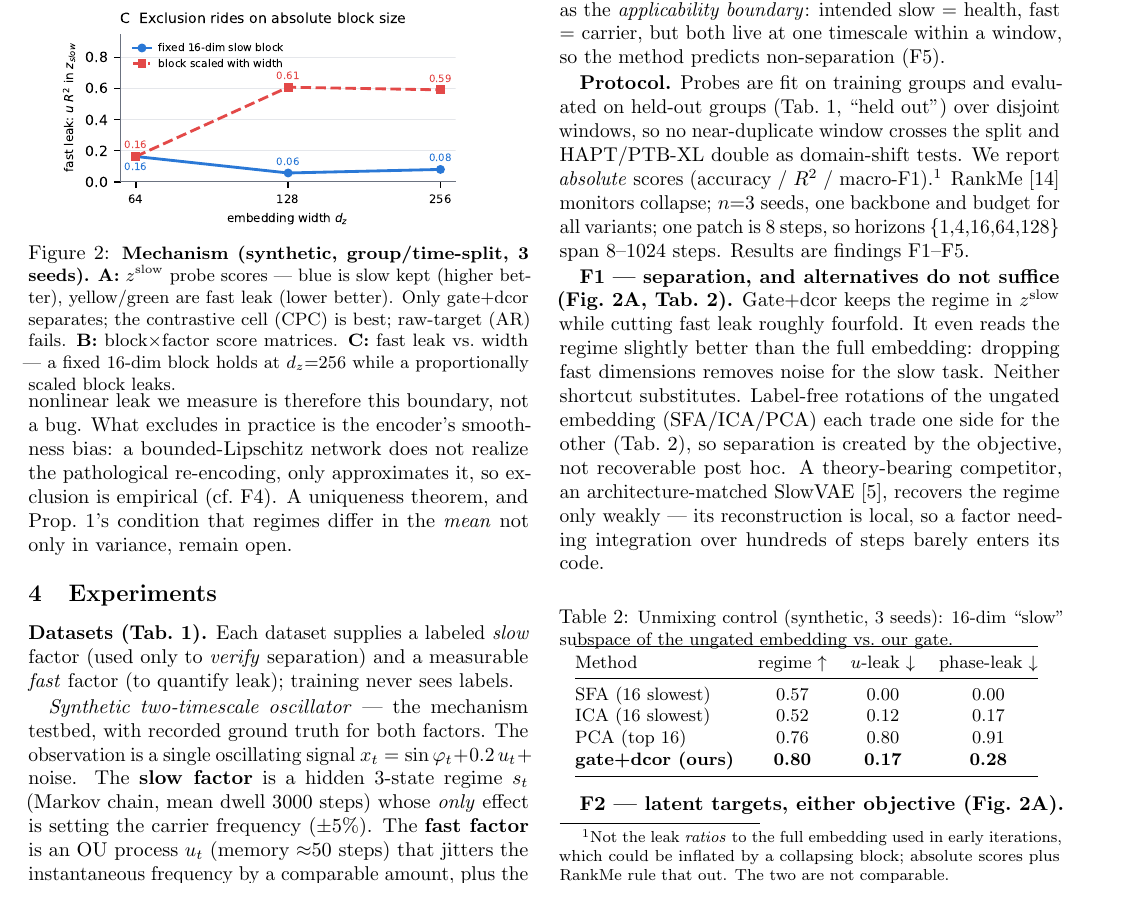
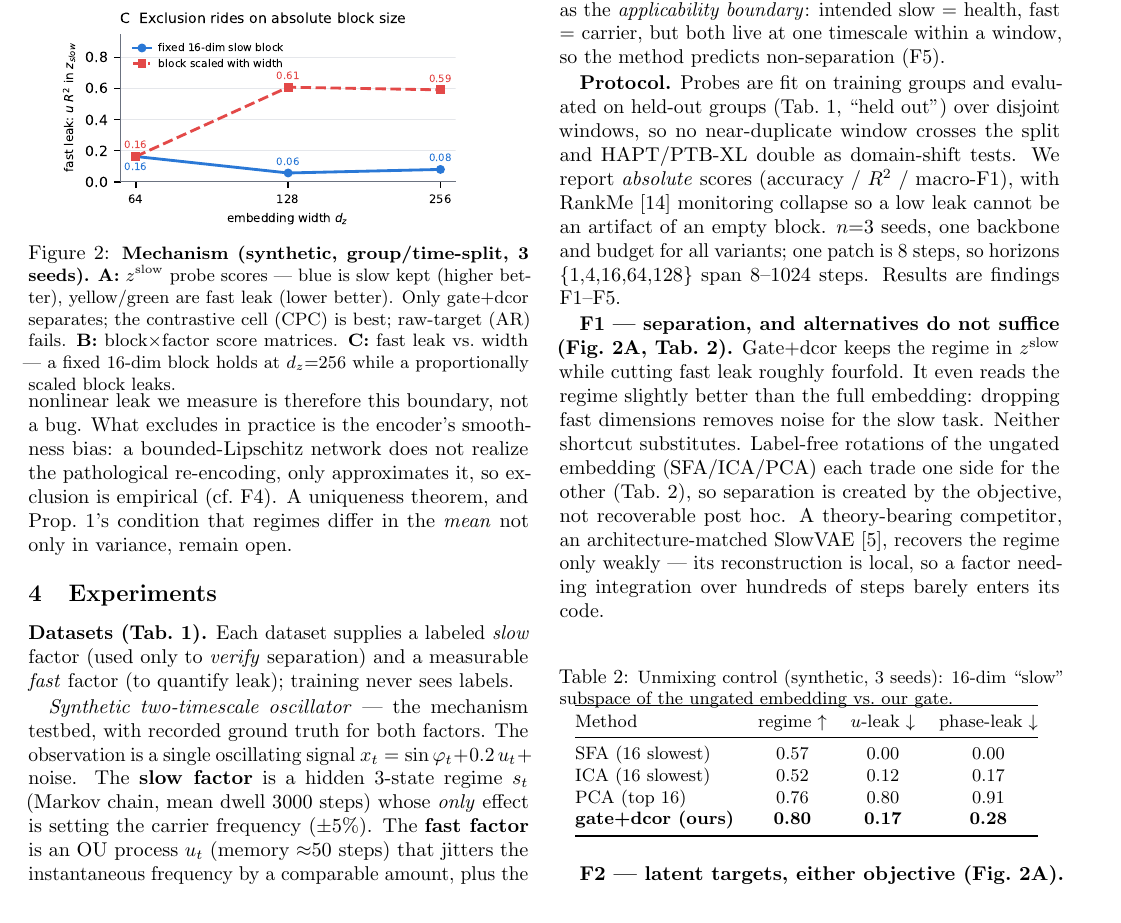
Before and after one commit to za2chan/hg-jepa, a LaTeX document (report_3p.tex): part of page 2 of 4, cut so that both start at the same text. Compiled offline with pdfLaTeX.

Commit message:
Compact report: drop the absolute-vs-ratio footnote
The document contains no ratio-based numbers (body, tables, or figures), so
a footnote defending against ratios compares to something the reader never
sees. Replaced with a self-contained positive note: RankMe rules out a low
leak being an empty-block artifact.

Co-Authored-By: Claude Fable 5 <noreply@anthropic.com>

```diff
--- a/report_3p.tex
+++ b/report_3p.tex
@@ -159,13 +159,11 @@ non-separation (F5).
 \textbf{Protocol.} Probes are fit on training groups and evaluated on held-out
 groups (Tab.~1, ``held out'') over disjoint windows, so no near-duplicate
 window crosses the split and HAPT/PTB-XL double as domain-shift tests. We
-report \emph{absolute} scores (accuracy / $R^2$ / macro-F1).\footnote{Not the
-leak \emph{ratios} to the full embedding used in early iterations, which could
-be inflated by a collapsing block; absolute scores plus RankMe rule that out.
-The two are not comparable.} RankMe \cite{garrido2023rankme} monitors
-collapse; $n{=}3$ seeds, one backbone and budget for all variants; one patch
-is 8 steps, so horizons $\{1{,}4{,}16{,}64{,}128\}$ span $8$--$1024$ steps.
-Results are findings F1--F5.
+report \emph{absolute} scores (accuracy / $R^2$ / macro-F1), with RankMe
+\cite{garrido2023rankme} monitoring collapse so a low leak cannot be an
+artifact of an empty block. $n{=}3$ seeds, one backbone and budget for all
+variants; one patch is 8 steps, so horizons $\{1{,}4{,}16{,}64{,}128\}$ span
+$8$--$1024$ steps. Results are findings F1--F5.
 
 \begin{table}[t]
 \centering\small
```
